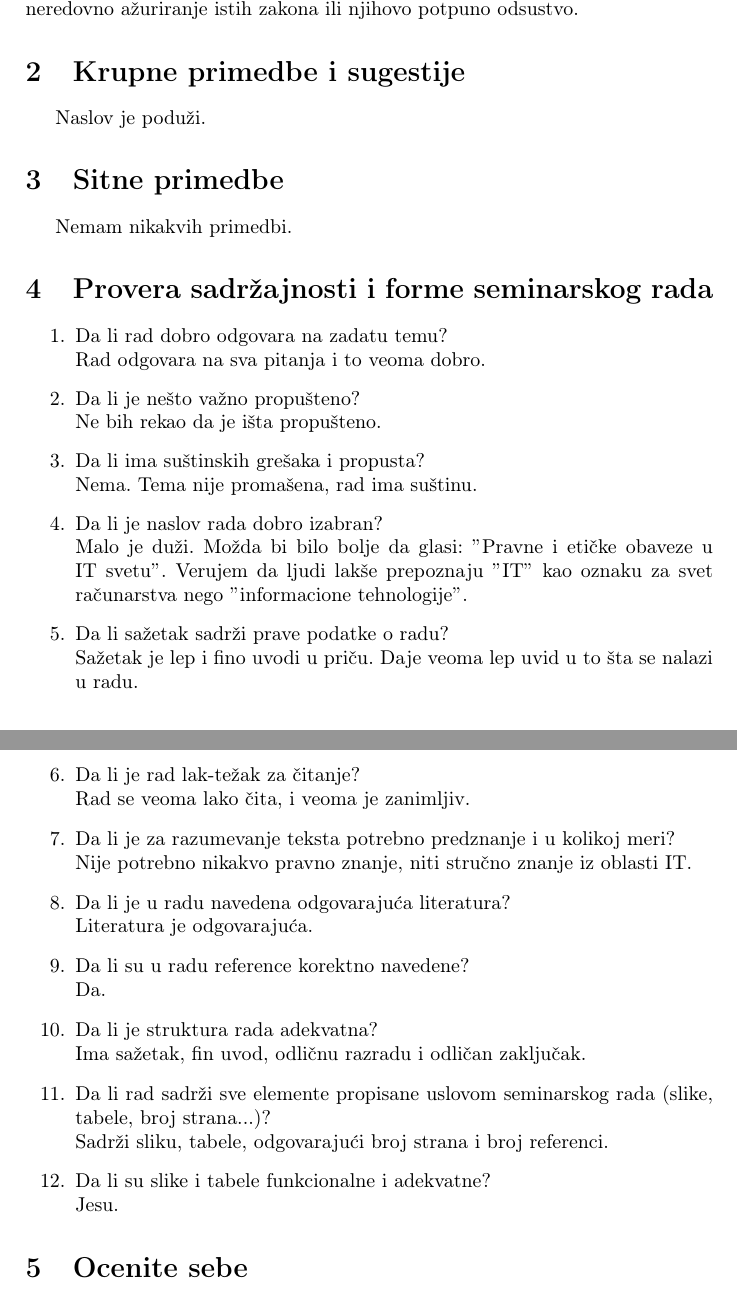
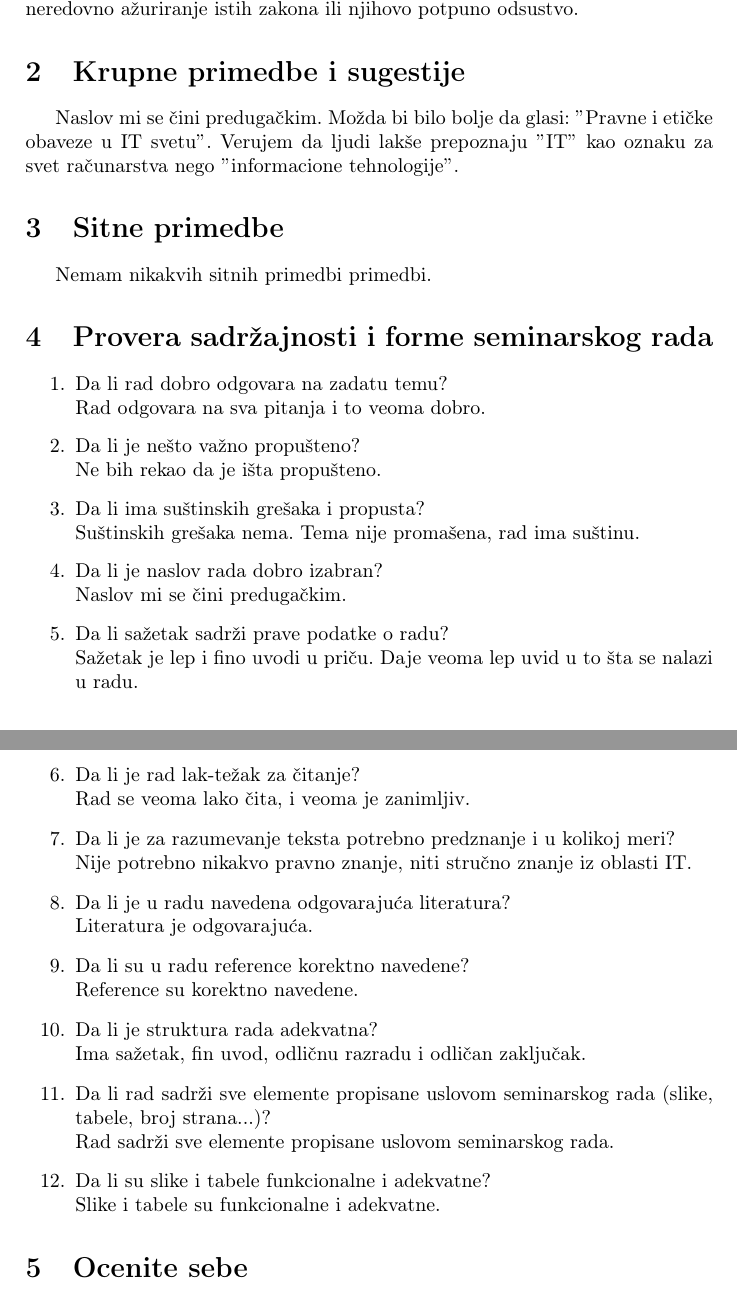
Before and after one commit to buregdzija/msnr, a LaTeX document (12_PravnaIEtickaPitanjaUIT_StankovicVojislav.tex): two parts of pages 1 and 2 of 2, joined at a grey line, cut so that both start at the same text. Compiled offline with pdfLaTeX.

Commit message:
Update 12_PravnaIEtickaPitanjaUIT_StankovicVojislav.tex

```diff
--- a/12_PravnaIEtickaPitanjaUIT_StankovicVojislav.tex
+++ b/12_PravnaIEtickaPitanjaUIT_StankovicVojislav.tex
@@ -42,11 +42,11 @@ Potom je objašnjen značaj donošenja zakona vezanih za IT sektor (internet kup
 
 \section{Krupne primedbe i sugestije}
 % Напишете своја запажања и конструктивне идеје шта у раду недостаје и шта би требало да се промени-измени-дода-одузме да би рад био квалитетнији.
-Naslov je poduži.
+Naslov mi se čini predugačkim. Možda bi bilo bolje da glasi: $"$Pravne i etičke obaveze u IT svetu$"$. Verujem da ljudi lakše prepoznaju $"$IT$"$ kao oznaku za svet računarstva nego $"$informacione tehnologije$"$.
 
 \section{Sitne primedbe}
 % Напишете своја запажања на тему штампарских-стилских-језичких грешки
-Nemam nikakvih primedbi.
+Nemam nikakvih sitnih primedbi primedbi.
 
 \section{Provera sadržajnosti i forme seminarskog rada}
 % Oдговорите на следећа питања --- уз сваки одговор дати и образложење
@@ -54,16 +54,16 @@ Nemam nikakvih primedbi.
 \begin{enumerate}
 \item Da li rad dobro odgovara na zadatu temu?\\ Rad odgovara na sva pitanja i to veoma dobro.
 \item Da li je nešto važno propušteno?\\ Ne bih rekao da je išta propušteno.
-\item Da li ima suštinskih grešaka i propusta?\\ Nema. Tema nije promašena, rad ima suštinu.
-\item Da li je naslov rada dobro izabran?\\ Malo je duži. Možda bi bilo bolje da glasi: $"$Pravne i etičke obaveze u IT svetu$"$. Verujem da ljudi lakše prepoznaju $"$IT$"$ kao oznaku za svet računarstva nego $"$informacione tehnologije$"$.
+\item Da li ima suštinskih grešaka i propusta?\\ Suštinskih grešaka nema. Tema nije promašena, rad ima suštinu.
+\item Da li je naslov rada dobro izabran?\\ Naslov mi se čini predugačkim.
 \item Da li sažetak sadrži prave podatke o radu?\\ Sažetak je lep i fino uvodi u priču. Daje veoma lep uvid u to šta se nalazi u radu.
 \item Da li je rad lak-težak za čitanje?\\ Rad se veoma lako čita, i veoma je zanimljiv.
 \item Da li je za razumevanje teksta potrebno predznanje i u kolikoj meri?\\ Nije potrebno nikakvo pravno znanje, niti stručno znanje iz oblasti IT.
 \item Da li je u radu navedena odgovarajuća literatura?\\ Literatura je odgovarajuća.
-\item Da li su u radu reference korektno navedene?\\ Da.
+\item Da li su u radu reference korektno navedene?\\ Reference su korektno navedene.
 \item Da li je struktura rada adekvatna?\\ Ima sažetak, fin uvod, odličnu razradu i odličan zaključak.
-\item Da li rad sadrži sve elemente propisane uslovom seminarskog rada (slike, tabele, broj strana...)?\\ Sadrži sliku, tabele, odgovarajući broj strana i broj referenci.
-\item Da li su slike i tabele funkcionalne i adekvatne?\\ Jesu.
+\item Da li rad sadrži sve elemente propisane uslovom seminarskog rada (slike, tabele, broj strana...)?\\ Rad sadrži sve elemente propisane uslovom seminarskog rada.
+\item Da li su slike i tabele funkcionalne i adekvatne?\\ Slike i tabele su funkcionalne i adekvatne.
 \end{enumerate}
 
 \section{Ocenite sebe}
```
